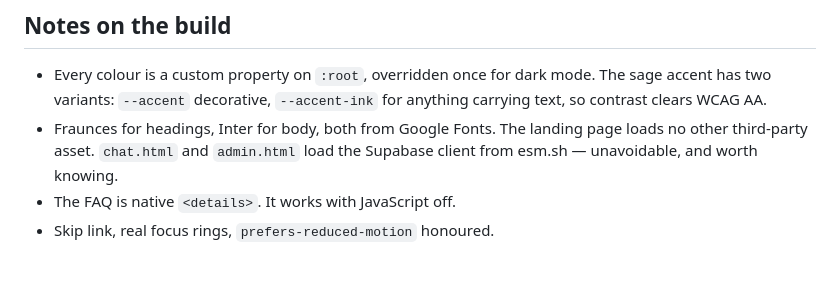
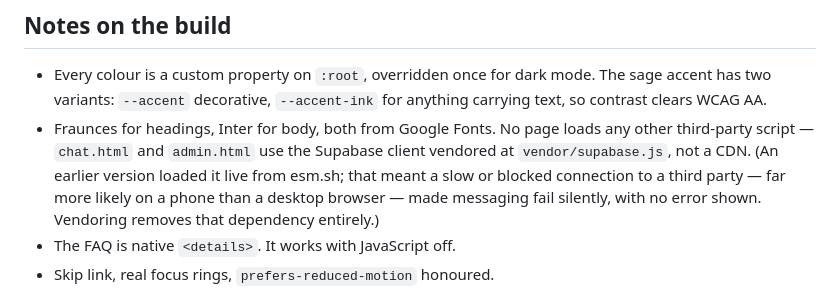
Before and after one commit to Kristoffxo/Brina, a Markdown page: README.md, the part around the change. Rendered like a GitHub page; blank space fills up the shorter version.

Commit message:
Correct README's stale esm.sh reference
Left over from before vendoring the Supabase client locally.

Co-Authored-By: Claude Opus 5 <noreply@anthropic.com>

```diff
--- a/README.md
+++ b/README.md
@@ -118,9 +118,13 @@ no-JavaScript case — a find-and-replace on `Brina` catches everything.
 - Every colour is a custom property on `:root`, overridden once for dark mode.
   The sage accent has two variants: `--accent` decorative, `--accent-ink` for
   anything carrying text, so contrast clears WCAG AA.
-- Fraunces for headings, Inter for body, both from Google Fonts. The landing
-  page loads no other third-party asset. `chat.html` and `admin.html` load the
-  Supabase client from esm.sh — unavoidable, and worth knowing.
+- Fraunces for headings, Inter for body, both from Google Fonts. No page loads
+  any other third-party script — `chat.html` and `admin.html` use the Supabase
+  client vendored at `vendor/supabase.js`, not a CDN. (An earlier version
+  loaded it live from esm.sh; that meant a slow or blocked connection to a
+  third party — far more likely on a phone than a desktop browser — made
+  messaging fail silently, with no error shown. Vendoring removes that
+  dependency entirely.)
 - The FAQ is native `<details>`. It works with JavaScript off.
 - Skip link, real focus rings, `prefers-reduced-motion` honoured.
 
```
